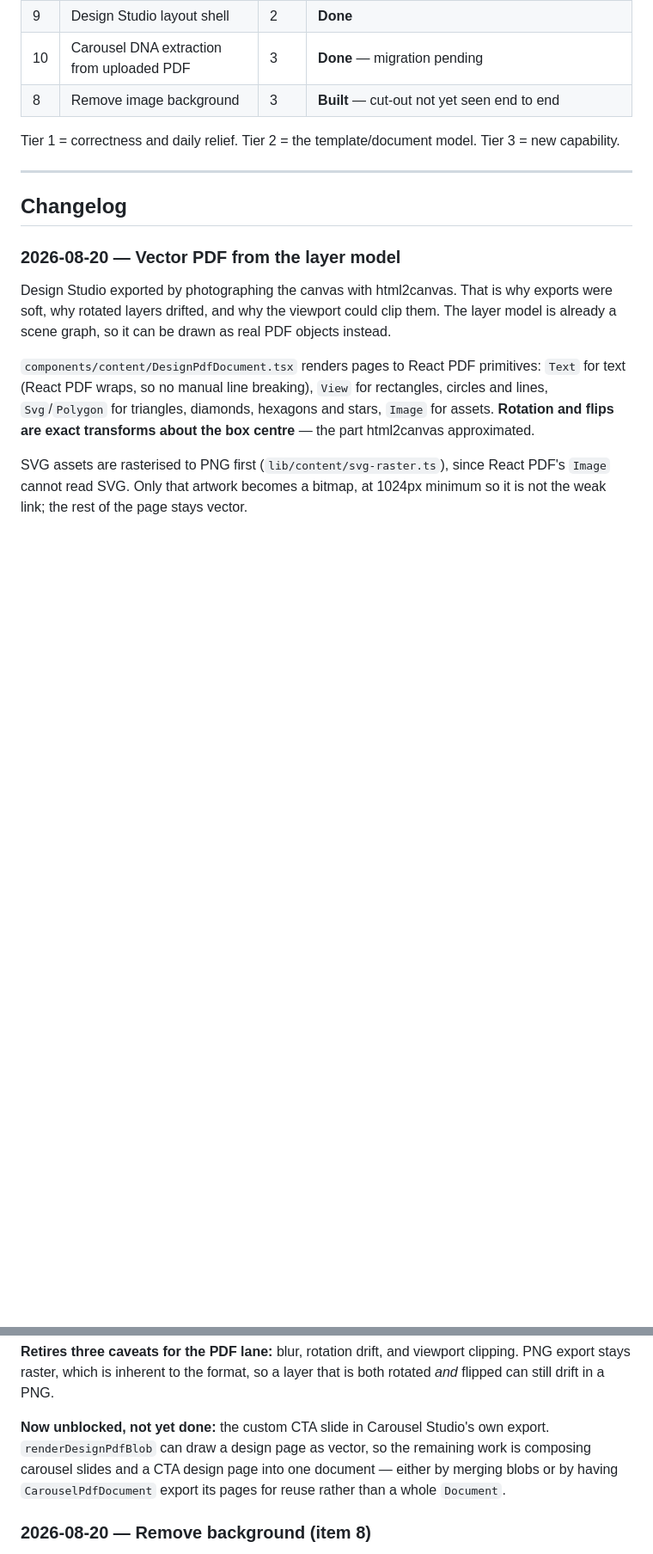
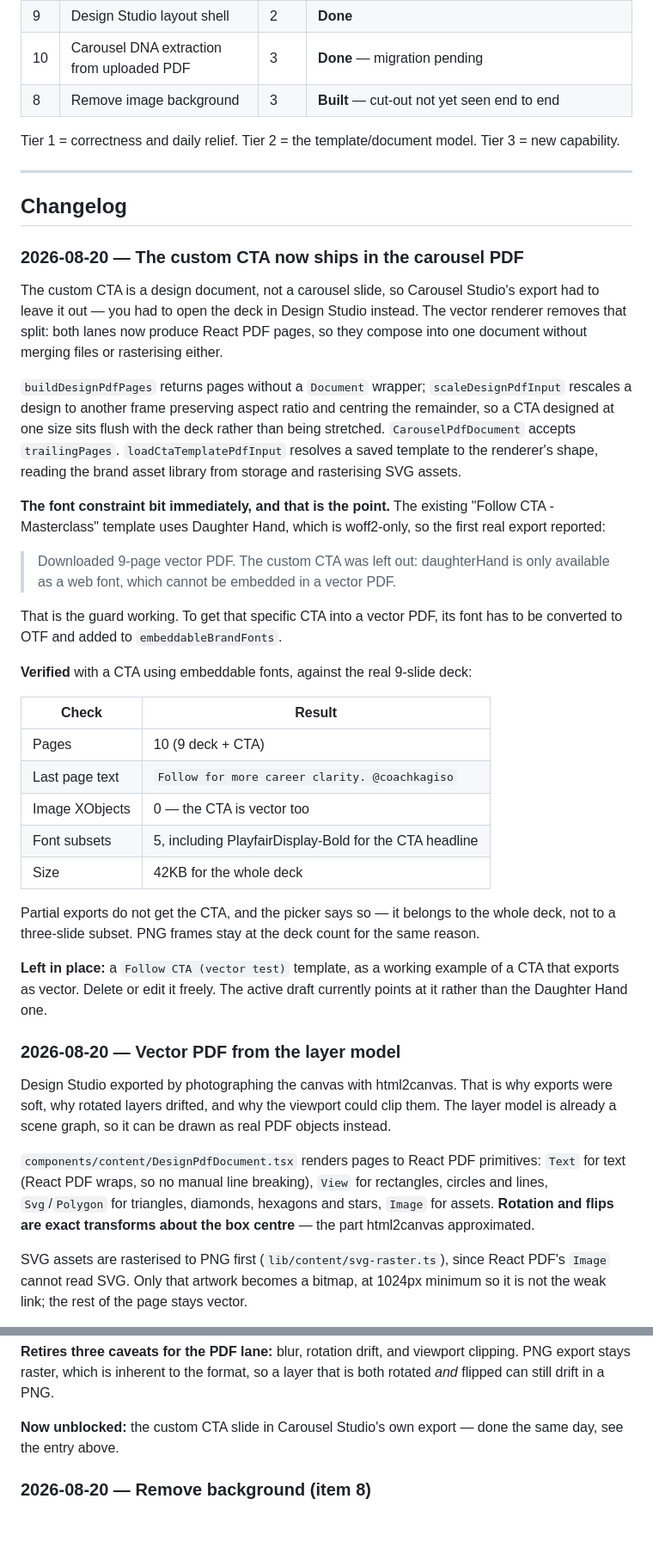
Before and after one commit to CoachKagiso/coachkagiso.co.za, a Markdown page: docs/STUDIO-ROADMAP.md, 2 parts joined by grey strips. Shown at 86% size. Rendered like a GitHub page; blank space fills up the shorter version.

Commit message:
docs: log the custom CTA shipping in the carousel PDF
Co-Authored-By: Claude Opus 5 <noreply@anthropic.com>

```diff
--- a/docs/STUDIO-ROADMAP.md
+++ b/docs/STUDIO-ROADMAP.md
@@ -53,6 +53,48 @@ Tier 3 = new capability.
 
 ## Changelog
 
+### 2026-08-20 — The custom CTA now ships in the carousel PDF
+
+The custom CTA is a design document, not a carousel slide, so Carousel Studio's
+export had to leave it out — you had to open the deck in Design Studio instead.
+The vector renderer removes that split: both lanes now produce React PDF pages,
+so they compose into one document without merging files or rasterising either.
+
+`buildDesignPdfPages` returns pages without a `Document` wrapper;
+`scaleDesignPdfInput` rescales a design to another frame preserving aspect ratio
+and centring the remainder, so a CTA designed at one size sits flush with the
+deck rather than being stretched. `CarouselPdfDocument` accepts `trailingPages`.
+`loadCtaTemplatePdfInput` resolves a saved template to the renderer's shape,
+reading the brand asset library from storage and rasterising SVG assets.
+
+**The font constraint bit immediately, and that is the point.** The existing
+"Follow CTA - Masterclass" template uses Daughter Hand, which is woff2-only, so
+the first real export reported:
+
+> Downloaded 9-page vector PDF. The custom CTA was left out: daughterHand is
+> only available as a web font, which cannot be embedded in a vector PDF.
+
+That is the guard working. To get that specific CTA into a vector PDF, its font
+has to be converted to OTF and added to `embeddableBrandFonts`.
+
+**Verified** with a CTA using embeddable fonts, against the real 9-slide deck:
+
+| Check | Result |
+|---|---|
+| Pages | 10 (9 deck + CTA) |
+| Last page text | `Follow for more career clarity. @coachkagiso` |
+| Image XObjects | 0 — the CTA is vector too |
+| Font subsets | 5, including PlayfairDisplay-Bold for the CTA headline |
+| Size | 42KB for the whole deck |
+
+Partial exports do not get the CTA, and the picker says so — it belongs to the
+whole deck, not to a three-slide subset. PNG frames stay at the deck count for
+the same reason.
+
+**Left in place:** a `Follow CTA (vector test)` template, as a working example
+of a CTA that exports as vector. Delete or edit it freely. The active draft
+currently points at it rather than the Daughter Hand one.
+
 ### 2026-08-20 — Vector PDF from the layer model
 
 Design Studio exported by photographing the canvas with html2canvas. That is why
@@ -91,11 +133,8 @@ The old export had no text at all — it was a picture of text.
 clipping. PNG export stays raster, which is inherent to the format, so a layer
 that is both rotated *and* flipped can still drift in a PNG.
 
-**Now unblocked, not yet done:** the custom CTA slide in Carousel Studio's own
-export. `renderDesignPdfBlob` can draw a design page as vector, so the remaining
-work is composing carousel slides and a CTA design page into one document —
-either by merging blobs or by having `CarouselPdfDocument` export its pages for
-reuse rather than a whole `Document`.
+**Now unblocked:** the custom CTA slide in Carousel Studio's own export — done
+the same day, see the entry above.
 
 ### 2026-08-20 — Remove background (item 8)
 
```
